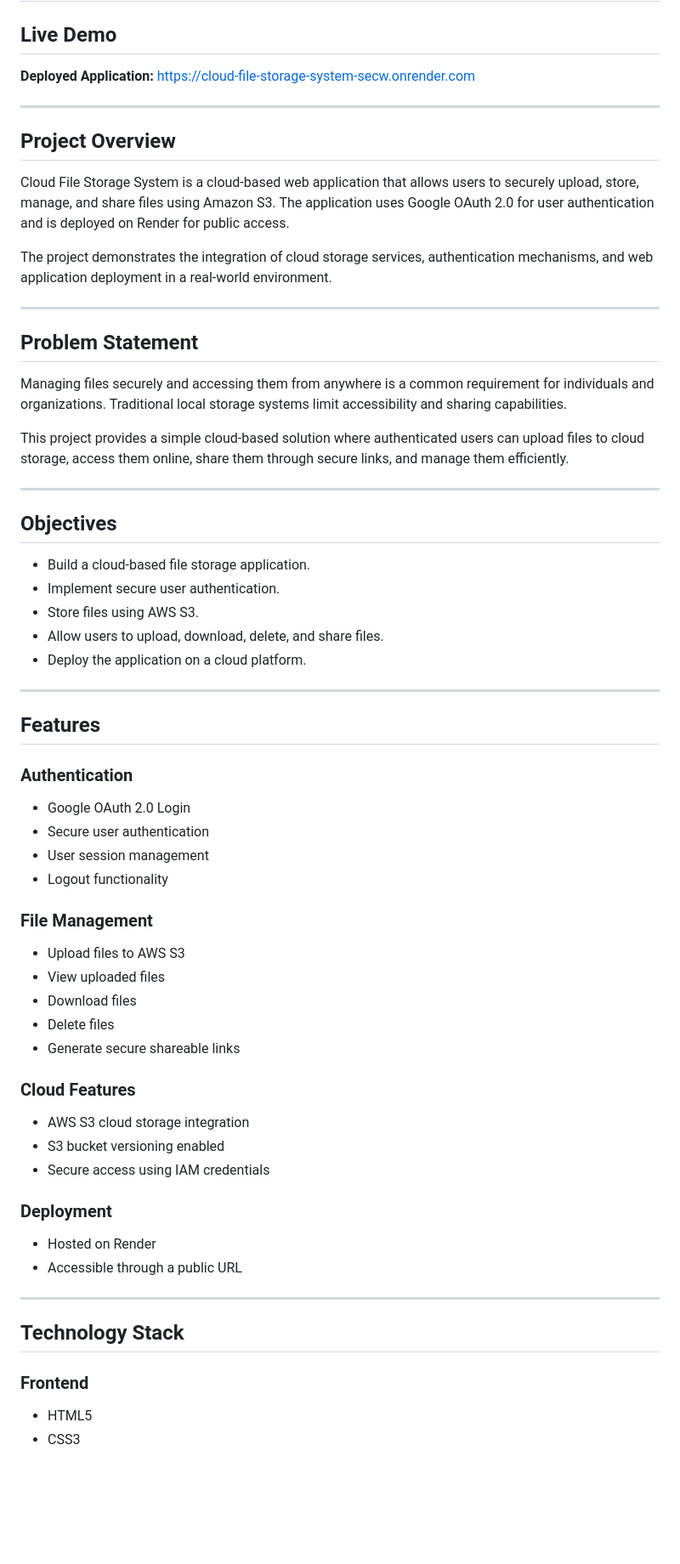
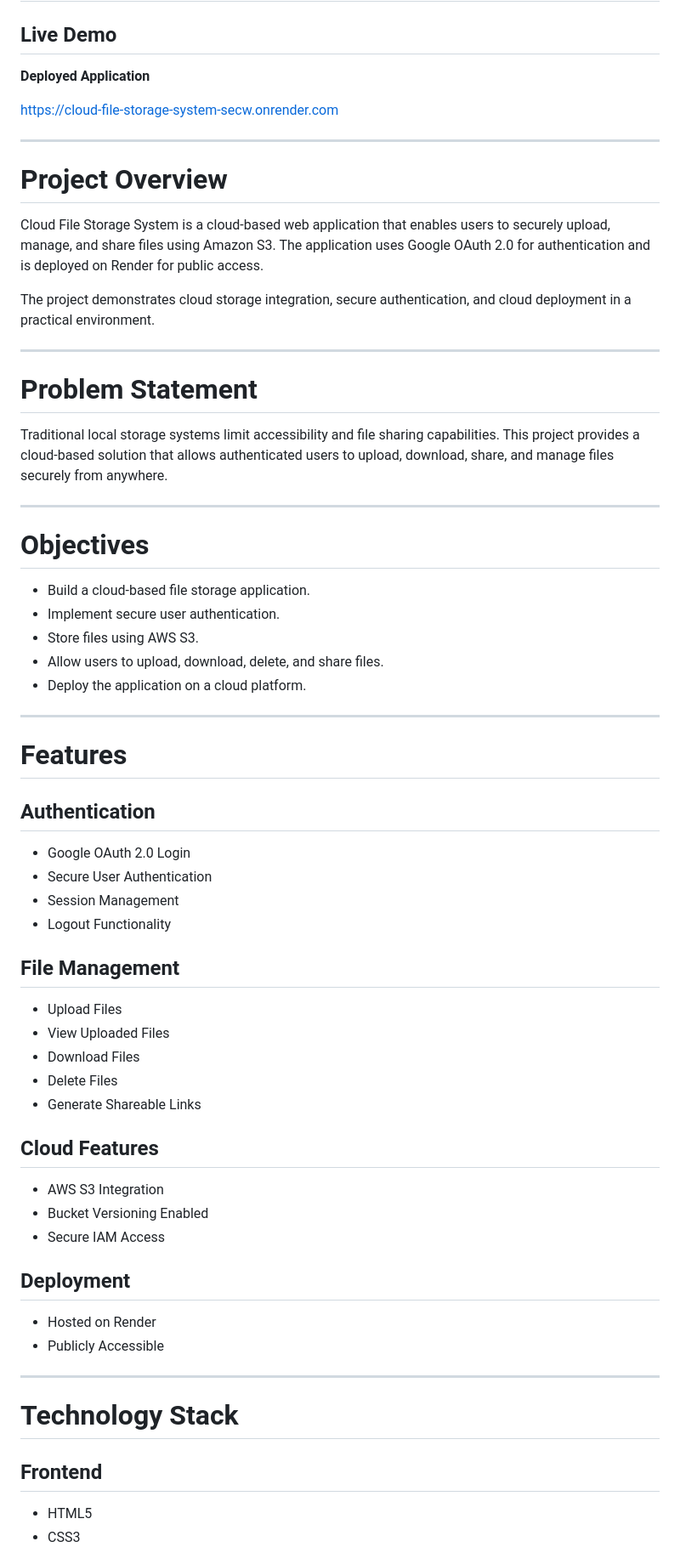
Before and after one commit to Yuganshsapra/cloud-file-storage-system, a Markdown page: README.md, the part around one of its changes. Shown at 85% size. GitHub-like rendering; blank space fills up the shorter version.

```diff
--- a/README.md
+++ b/README.md
@@ -2,28 +2,27 @@
 
 ## Live Demo
 
-**Deployed Application:**
+**Deployed Application**
+
 https://cloud-file-storage-system-secw.onrender.com
 
 ---
 
-## Project Overview
+# Project Overview
 
-Cloud File Storage System is a cloud-based web application that allows users to securely upload, store, manage, and share files using Amazon S3. The application uses Google OAuth 2.0 for user authentication and is deployed on Render for public access.
+Cloud File Storage System is a cloud-based web application that enables users to securely upload, manage, and share files using Amazon S3. The application uses Google OAuth 2.0 for authentication and is deployed on Render for public access.
 
-The project demonstrates the integration of cloud storage services, authentication mechanisms, and web application deployment in a real-world environment.
+The project demonstrates cloud storage integration, secure authentication, and cloud deployment in a practical environment.
 
 ---
 
-## Problem Statement
+# Problem Statement
 
-Managing files securely and accessing them from anywhere is a common requirement for individuals and organizations. Traditional local storage systems limit accessibility and sharing capabilities.
-
-This project provides a simple cloud-based solution where authenticated users can upload files to cloud storage, access them online, share them through secure links, and manage them efficiently.
+Traditional local storage systems limit accessibility and file sharing capabilities. This project provides a cloud-based solution that allows authenticated users to upload, download, share, and manage files securely from anywhere.
 
 ---
 
-## Objectives
+# Objectives
 
 * Build a cloud-based file storage application.
 * Implement secure user authentication.
@@ -33,39 +32,39 @@ This project provides a simple cloud-based solution where authenticated users ca
 
 ---
 
-## Features
+# Features
 
-### Authentication
+## Authentication
 
 * Google OAuth 2.0 Login
-* Secure user authentication
-* User session management
-* Logout functionality
+* Secure User Authentication
+* Session Management
+* Logout Functionality
 
-### File Management
+## File Management
 
-* Upload files to AWS S3
-* View uploaded files
-* Download files
-* Delete files
-* Generate secure shareable links
+* Upload Files
+* View Uploaded Files
+* Download Files
+* Delete Files
+* Generate Shareable Links
 
-### Cloud Features
+## Cloud Features
 
-* AWS S3 cloud storage integration
-* S3 bucket versioning enabled
-* Secure access using IAM credentials
+* AWS S3 Integration
+* Bucket Versioning Enabled
+* Secure IAM Access
 
-### Deployment
+## Deployment
 
 * Hosted on Render
-* Accessible through a public URL
+* Publicly Accessible
 
 ---
 
-## Technology Stack
+# Technology Stack
 
-### Frontend
+## Frontend
 
 * HTML5
 * CSS3
```
Also changed, not shown: other parts of README.md (+106 -72 lines).
